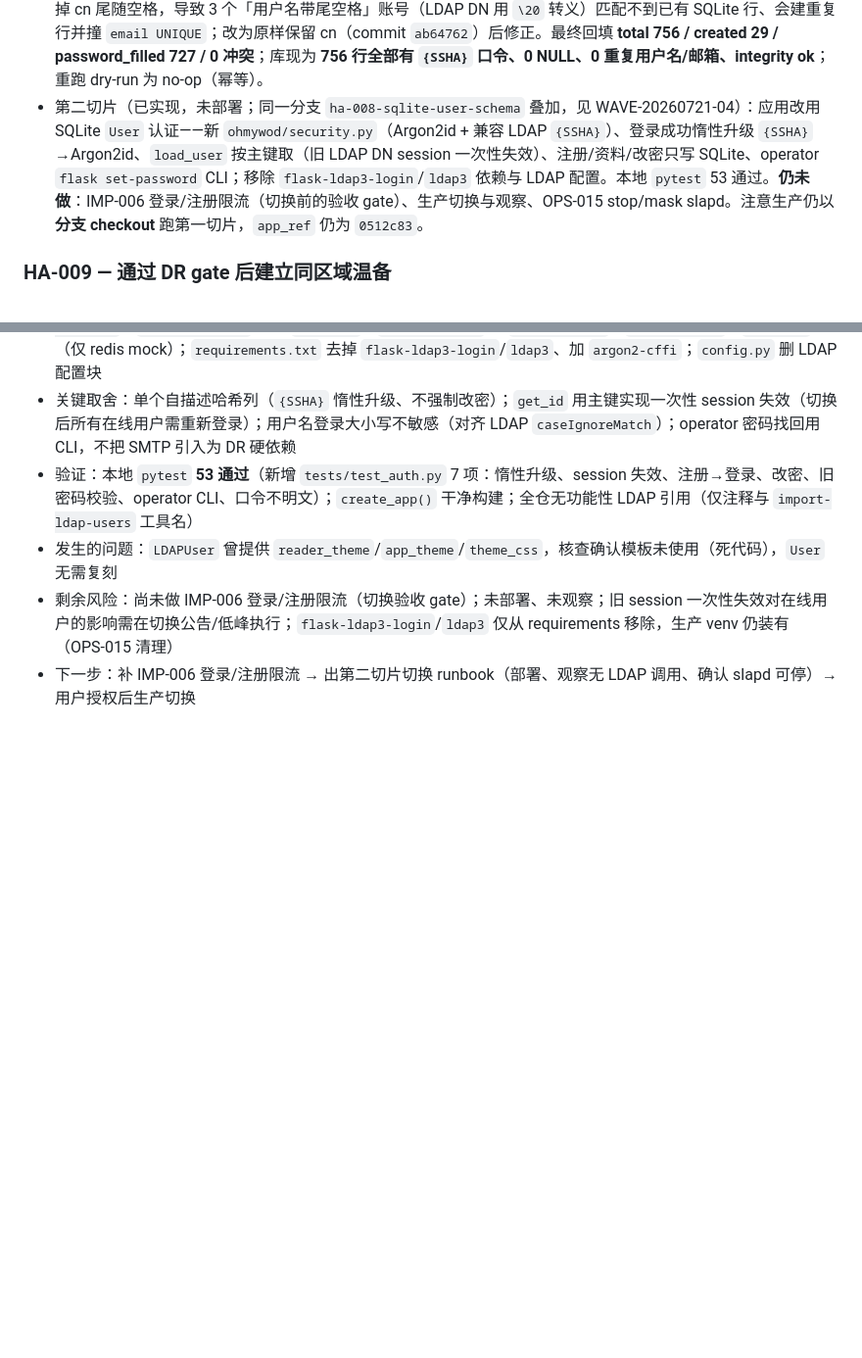
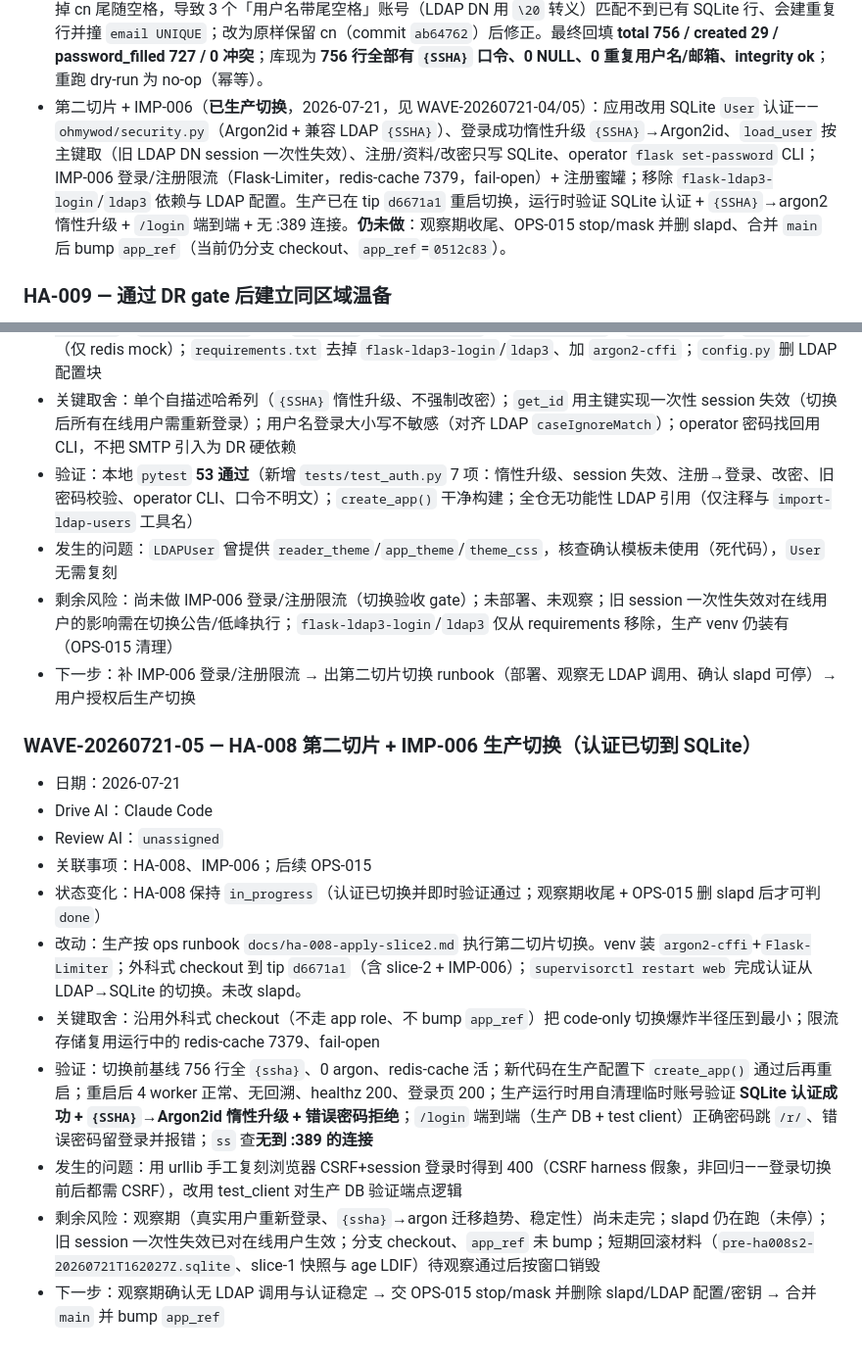
Before and after one commit to everbird/ohmywod, a Markdown page: docs/ha-plan.md, 2 parts joined by grey strips. Shown at 98% size. Drawn GitHub-style; blank space fills up the shorter version.

Commit message:
docs(ha-008): record slice-2 + IMP-006 production cutover (auth now SQLite)
Add changelog WAVE-20260721-05 and update the HA-008 evidence: authentication
was switched from LDAP to SQLite in production (tip d6671a1, per the ops
runbook). Installed argon2-cffi + Flask-Limiter in the venv, surgical checkout,
restart-as-cutover.

Verified in the prod runtime: SQLite authenticate + lazy {SSHA}->Argon2id
upgrade, /login end-to-end (correct -> /r/, wrong -> stays with error), and no
connections to :389. slapd is untouched; HA-008 stays in_progress pending the
observation window and OPS-015 (stop/mask + remove slapd). Prod still runs from
the branch checkout with app_ref at 0512c83.

Co-Authored-By: Claude Opus 4.8 <noreply@anthropic.com>

```diff
--- a/docs/ha-plan.md
+++ b/docs/ha-plan.md
@@ -336,7 +336,7 @@ Review 关注：既有 SQLite schema 的真实 upgrade / downgrade、LDAP 与 SQ
 - 落地（app 分支 `ha-008-sqlite-user-schema`，2 个 commit，tip `ab64762`）：新增 alembic 迁移 `48a0963e9b77`，为 `user` 增补可空 `password` / `password_updated_at`，用 `batch_alter_table` 保证 SQLite 兼容；`User` 模型加同名列并从 Flask-Admin 排除（不展示/编辑哈希）；新增 `ohmywod/ldif_import.py` 与 `flask import-ldap-users` CLI（解析 `slapcat -o ldif-wrap=no` 的 LDIF、base64 感知、按用户名 upsert、只补 `password` 不覆盖既有 display_name/email、`createTimestamp` 回填 `joined_at`、支持 `--force`/`--dry-run`、幂等）。本切片**不改认证行为**：登录仍走 LDAP。
 - 验证：本地 `pytest` 48 项通过（新增 9 项）；在合成的产线形状库上 `alembic upgrade`/`downgrade` 往返成功，现有行保留、`password` 迁移后为空、版本号在 `95c19a94006d` ↔ `48a0963e9b77` 正确进退。
 - 生产落地（已执行，2026-07-21，Claude Code；runbook 在 ops 仓 `docs/ha-008-apply-slice1.md`）：备份 SQLite 一致快照 + 导出并 age 加密 LDIF 回滚材料 → 外科式 `git checkout` 部署新代码（不重启，configs/密钥未变）→ `alembic upgrade head`（`user` 加两列、727 行、integrity ok）→ `supervisorctl restart web`（新代码上线，healthz 200、LDAP 登录正常、无回溯）→ `import-ldap-users` 回填。**dry-run 拦下一个 bug**：工具 strip 掉 cn 尾随空格，导致 3 个「用户名带尾空格」账号（LDAP DN 用 `\20` 转义）匹配不到已有 SQLite 行、会建重复行并撞 `email UNIQUE`；改为原样保留 cn（commit `ab64762`）后修正。最终回填 **total 756 / created 29 / password_filled 727 / 0 冲突**；库现为 **756 行全部有 `{SSHA}` 口令、0 NULL、0 重复用户名/邮箱、integrity ok**；重跑 dry-run 为 no-op（幂等）。
-- 第二切片（已实现，未部署；同一分支 `ha-008-sqlite-user-schema` 叠加，见 WAVE-20260721-04）：应用改用 SQLite `User` 认证——新 `ohmywod/security.py`（Argon2id + 兼容 LDAP `{SSHA}`）、登录成功惰性升级 `{SSHA}`→Argon2id、`load_user` 按主键取（旧 LDAP DN session 一次性失效）、注册/资料/改密只写 SQLite、operator `flask set-password` CLI；移除 `flask-ldap3-login`/`ldap3` 依赖与 LDAP 配置。本地 `pytest` 53 通过。**仍未做**：IMP-006 登录/注册限流（切换前的验收 gate）、生产切换与观察、OPS-015 stop/mask slapd。注意生产仍以**分支 checkout** 跑第一切片，`app_ref` 仍为 `0512c83`。
+- 第二切片 + IMP-006（**已生产切换**，2026-07-21，见 WAVE-20260721-04/05）：应用改用 SQLite `User` 认证——`ohmywod/security.py`（Argon2id + 兼容 LDAP `{SSHA}`）、登录成功惰性升级 `{SSHA}`→Argon2id、`load_user` 按主键取（旧 LDAP DN session 一次性失效）、注册/资料/改密只写 SQLite、operator `flask set-password` CLI；IMP-006 登录/注册限流（Flask-Limiter，redis-cache 7379，fail-open）+ 注册蜜罐；移除 `flask-ldap3-login`/`ldap3` 依赖与 LDAP 配置。生产已在 tip `d6671a1` 重启切换，运行时验证 SQLite 认证 + `{SSHA}`→argon2 惰性升级 + `/login` 端到端 + 无 :389 连接。**仍未做**：观察期收尾、OPS-015 stop/mask 并删 slapd、合并 `main` 后 bump `app_ref`（当前仍分支 checkout、`app_ref`=`0512c83`）。
 
 ### HA-009 — 通过 DR gate 后建立同区域温备
 
@@ -526,3 +526,17 @@ Review 关注：旧主复活、Cloudflare API 部分成功、SQLite 写入窗口
 - 发生的问题：`LDAPUser` 曾提供 `reader_theme`/`app_theme`/`theme_css`，核查确认模板未使用（死代码），`User` 无需复刻
 - 剩余风险：尚未做 IMP-006 登录/注册限流（切换验收 gate）；未部署、未观察；旧 session 一次性失效对在线用户的影响需在切换公告/低峰执行；`flask-ldap3-login`/`ldap3` 仅从 requirements 移除，生产 venv 仍装有（OPS-015 清理）
 - 下一步：补 IMP-006 登录/注册限流 → 出第二切片切换 runbook（部署、观察无 LDAP 调用、确认 slapd 可停）→ 用户授权后生产切换
+
+### WAVE-20260721-05 — HA-008 第二切片 + IMP-006 生产切换（认证已切到 SQLite）
+
+- 日期：2026-07-21
+- Drive AI：Claude Code
+- Review AI：`unassigned`
+- 关联事项：HA-008、IMP-006；后续 OPS-015
+- 状态变化：HA-008 保持 `in_progress`（认证已切换并即时验证通过；观察期收尾 + OPS-015 删 slapd 后才可判 `done`）
+- 改动：生产按 ops runbook `docs/ha-008-apply-slice2.md` 执行第二切片切换。venv 装 `argon2-cffi`+`Flask-Limiter`；外科式 checkout 到 tip `d6671a1`（含 slice-2 + IMP-006）；`supervisorctl restart web` 完成认证从 LDAP→SQLite 的切换。未改 slapd。
+- 关键取舍：沿用外科式 checkout（不走 app role、不 bump `app_ref`）把 code-only 切换爆炸半径压到最小；限流存储复用运行中的 redis-cache 7379、fail-open
+- 验证：切换前基线 756 行全 `{ssha}`、0 argon、redis-cache 活；新代码在生产配置下 `create_app()` 通过后再重启；重启后 4 worker 正常、无回溯、healthz 200、登录页 200；生产运行时用自清理临时账号验证 **SQLite 认证成功 + `{SSHA}`→Argon2id 惰性升级 + 错误密码拒绝**；`/login` 端到端（生产 DB + test client）正确密码跳 `/r/`、错误密码留登录并报错；`ss` 查**无到 :389 的连接**
+- 发生的问题：用 urllib 手工复刻浏览器 CSRF+session 登录时得到 400（CSRF harness 假象，非回归——登录切换前后都需 CSRF），改用 test_client 对生产 DB 验证端点逻辑
+- 剩余风险：观察期（真实用户重新登录、`{ssha}`→argon 迁移趋势、稳定性）尚未走完；slapd 仍在跑（未停）；旧 session 一次性失效已对在线用户生效；分支 checkout、`app_ref` 未 bump；短期回滚材料（`pre-ha008s2-20260721T162027Z.sqlite`、slice-1 快照与 age LDIF）待观察通过后按窗口销毁
+- 下一步：观察期确认无 LDAP 调用与认证稳定 → 交 OPS-015 stop/mask 并删除 slapd/LDAP 配置/密钥 → 合并 `main` 并 bump `app_ref`
```
